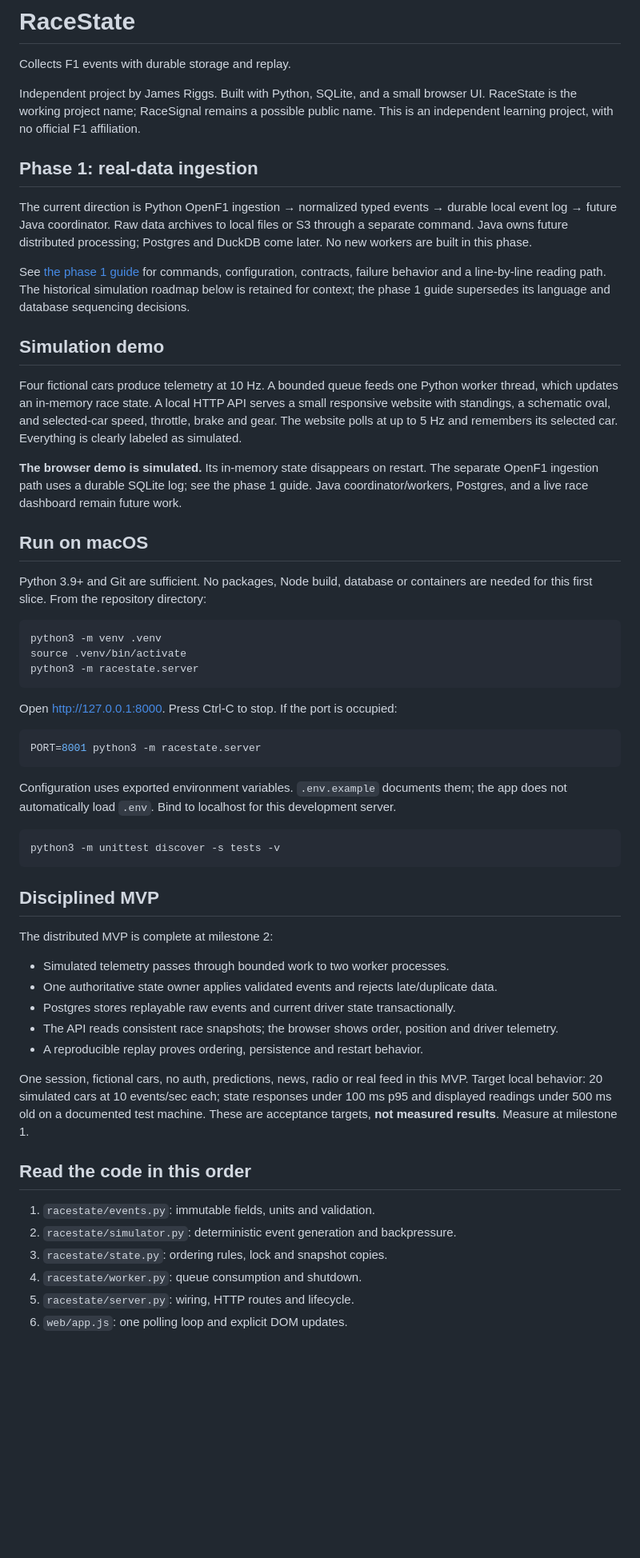
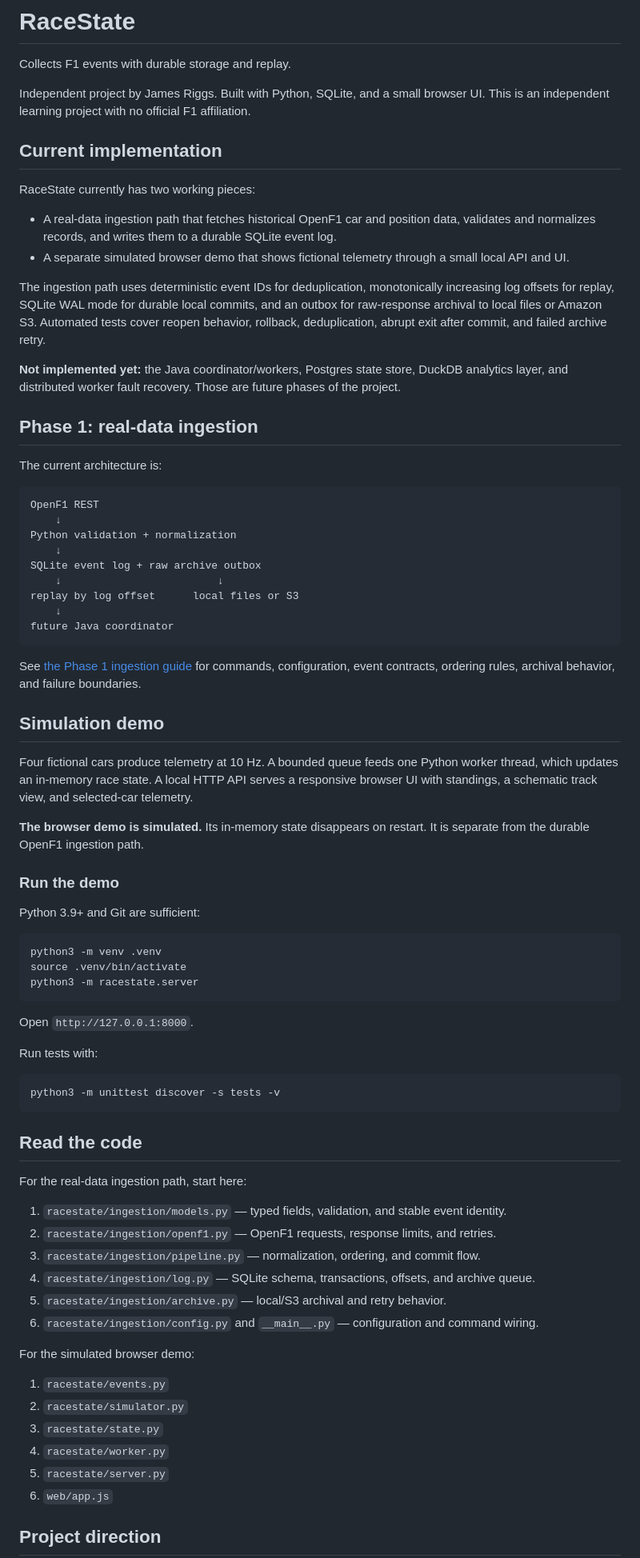
Before and after one commit to jriggs03/racestate, a Markdown page: README.md, the part around one of its changes. Shown at 80% size. Rendered like a GitHub page; blank space fills up the shorter version.

Commit message:
Fix RaceState README implementation status

````diff
--- a/README.md
+++ b/README.md
@@ -3,37 +3,46 @@
 Collects F1 events with durable storage and replay.
 
 Independent project by James Riggs. Built with Python, SQLite, and a small browser UI.
-RaceState is the working project name; RaceSignal remains a possible public name.
-This is an independent learning project, with no official F1 affiliation.
+This is an independent learning project with no official F1 affiliation.
+
+## Current implementation
+
+RaceState currently has two working pieces:
+
+- A real-data ingestion path that fetches historical OpenF1 car and position data, validates and normalizes records, and writes them to a durable SQLite event log.
+- A separate simulated browser demo that shows fictional telemetry through a small local API and UI.
+
+The ingestion path uses deterministic event IDs for deduplication, monotonically increasing log offsets for replay, SQLite WAL mode for durable local commits, and an outbox for raw-response archival to local files or Amazon S3. Automated tests cover reopen behavior, rollback, deduplication, abrupt exit after commit, and failed archive retry.
+
+**Not implemented yet:** the Java coordinator/workers, Postgres state store, DuckDB analytics layer, and distributed worker fault recovery. Those are future phases of the project.
 
 ## Phase 1: real-data ingestion
 
-The current direction is Python OpenF1 ingestion → normalized typed events →
-durable local event log → future Java coordinator. Raw data archives to local
-files or S3 through a separate command. Java owns future distributed processing;
-Postgres and DuckDB come later. No new workers are built in this phase.
+The current architecture is:
 
-See [the phase 1 guide](docs/phase-1-ingestion.md) for commands, configuration,
-contracts, failure behavior and a line-by-line reading path. The historical
-simulation roadmap below is retained for context; the phase 1 guide supersedes
-its language and database sequencing decisions.
+```text
+OpenF1 REST
+    ↓
+Python validation + normalization
+    ↓
+SQLite event log + raw archive outbox
+    ↓                         ↓
+replay by log offset      local files or S3
+    ↓
+future Java coordinator
+```
+
+See [the Phase 1 ingestion guide](docs/phase-1-ingestion.md) for commands, configuration, event contracts, ordering rules, archival behavior, and failure boundaries.
 
 ## Simulation demo
 
-Four fictional cars produce telemetry at 10 Hz. A bounded queue feeds one Python
-worker thread, which updates an in-memory race state. A local HTTP API serves a
-small responsive website with standings, a schematic oval, and selected-car
-speed, throttle, brake and gear. The website polls at up to 5 Hz and remembers
-its selected car. Everything is clearly labeled as simulated.
+Four fictional cars produce telemetry at 10 Hz. A bounded queue feeds one Python worker thread, which updates an in-memory race state. A local HTTP API serves a responsive browser UI with standings, a schematic track view, and selected-car telemetry.
 
-**The browser demo is simulated.** Its in-memory state disappears on restart.
-The separate OpenF1 ingestion path uses a durable SQLite log; see the phase 1 guide.
-Java coordinator/workers, Postgres, and a live race dashboard remain future work.
+**The browser demo is simulated.** Its in-memory state disappears on restart. It is separate from the durable OpenF1 ingestion path.
 
-## Run on macOS
+### Run the demo
 
-Python 3.9+ and Git are sufficient. No packages, Node build, database or containers
-are needed for this first slice. From the repository directory:
+Python 3.9+ and Git are sufficient:
 
 ```bash
 python3 -m venv .venv
@@ -41,40 +50,33 @@ source .venv/bin/activate
 python3 -m racestate.server
 ```
 
-Open http://127.0.0.1:8000. Press Ctrl-C to stop. If the port is occupied:
+Open `http://127.0.0.1:8000`.
 
-```bash
-PORT=8001 python3 -m racestate.server
-```
-
-Configuration uses exported environment variables. `.env.example` documents them;
-the app does not automatically load `.env`. Bind to localhost for this development server.
+Run tests with:
 
 ```bash
 python3 -m unittest discover -s tests -v
 ```
 
-## Disciplined MVP
+## Read the code
 
-The distributed MVP is complete at milestone 2:
+For the real-data ingestion path, start here:
 
-- Simulated telemetry passes through bounded work to two worker processes.
-- One authoritative state owner applies validated events and rejects late/duplicate data.
-- Postgres stores replayable raw events and current driver state transactionally.
-- The API reads consistent race snapshots; the browser shows order, position and driver telemetry.
-- A reproducible replay proves ordering, persistence and restart behavior.
+1. `racestate/ingestion/models.py` — typed fields, validation, and stable event identity.
+2. `racestate/ingestion/openf1.py` — OpenF1 requests, response limits, and retries.
+3. `racestate/ingestion/pipeline.py` — normalization, ordering, and commit flow.
+4. `racestate/ingestion/log.py` — SQLite schema, transactions, offsets, and archive queue.
+5. `racestate/ingestion/archive.py` — local/S3 archival and retry behavior.
+6. `racestate/ingestion/config.py` and `__main__.py` — configuration and command wiring.
 
-One session, fictional cars, no auth, predictions, news, radio or real feed in this MVP.
-Target local behavior: 20 simulated cars at 10 events/sec each; state responses under
-100 ms p95 and displayed readings under 500 ms old on a documented test machine.
-These are acceptance targets, **not measured results**. Measure at milestone 1.
+For the simulated browser demo:
 
-## Read the code in this order
+1. `racestate/events.py`
+2. `racestate/simulator.py`
+3. `racestate/state.py`
+4. `racestate/worker.py`
+5. `racestate/server.py`
+6. `web/app.js`
 
-1. `racestate/events.py`: immutable fields, units and validation.
-2. `racestate/simulator.py`: deterministic event generation and backpressure.
-3. `racestate/state.py`: ordering rules, lock and snapshot copies.
-4. `racestate/worker.py`: queue consumption and shutdown.
-5. `racestate/server.py`: wiring, HTTP routes and lifecycle.
-6. `web/app.js`: one polling loop and explicit DOM updates.
+## Project direction
 
````
Also changed, not shown: other parts of README.md (+2 -42 lines).
